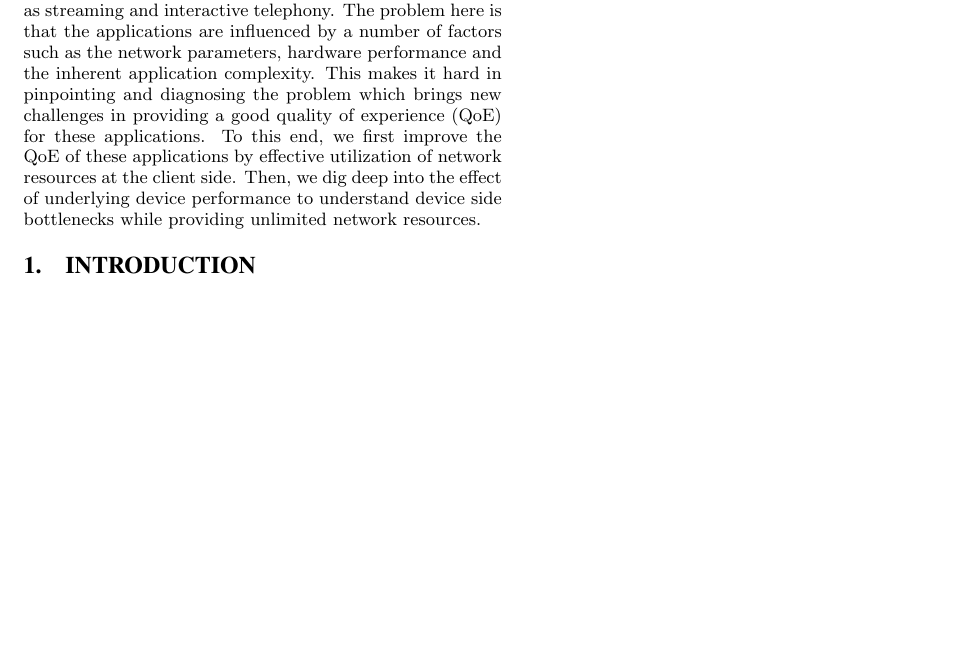
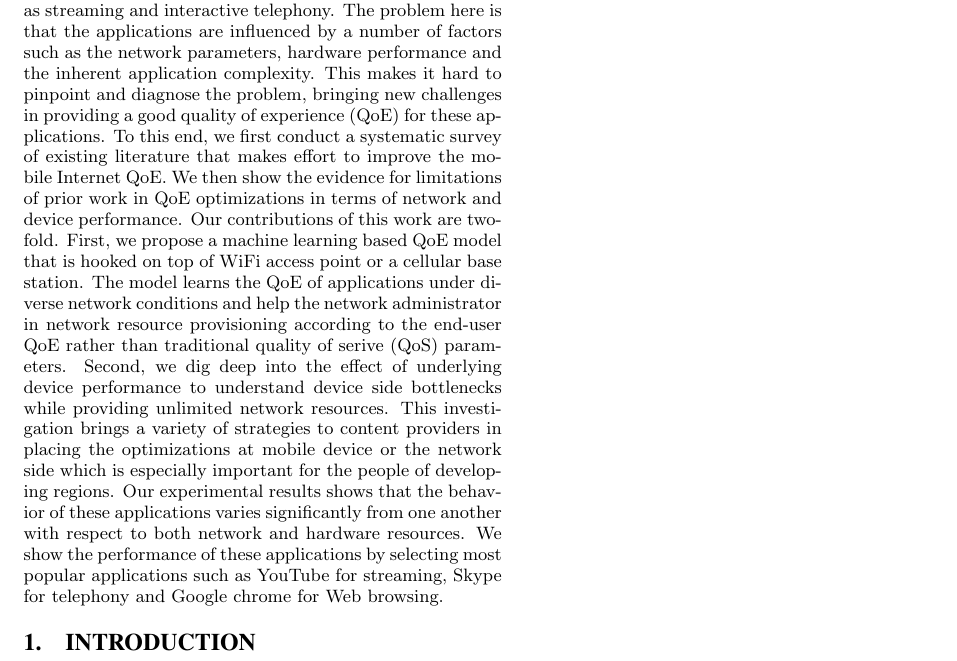
Before and after one commit to malleshamdasari/RPE, a LaTeX paper (report/paper.tex, which reads report/sections/abstract.tex): part of the page, cut so that both start at the same text, the shorter picture padded with empty space. Compiled offline with pdfLaTeX.

Commit message:
adding abstract.. done

```diff
--- a/report/sections/abstract.tex
+++ b/report/sections/abstract.tex
@@ -1,10 +1,17 @@
 %!TEX root = ../main.tex
 \begin{abstract}
 
-    Mobile Internet applications have become predominant with the prolific increase in smartphone usage.
-    Typically, these applications are Web browsing and video applications such as streaming and interactive telephony.
-    The problem here is that the applications are influenced by a number of factors such as the network parameters, hardware performance and the inherent application complexity.
-    This makes it hard in pinpointing and diagnosing the problem which brings new challenges in providing a good quality of experience (QoE) for these applications.
-    To this end, we first improve the QoE of these applications by effective utilization of network resources at the client side.
-    Then, we dig deep into the effect of underlying device performance to understand device side bottlenecks while providing unlimited network resources.
+Mobile Internet applications have become predominant with the prolific increase in smartphone usage.
+Typically, these applications are Web browsing and video applications such as streaming and interactive telephony.
+The problem here is that the applications are influenced by a number of factors such as the network parameters, hardware performance and the inherent application complexity.
+This makes it hard to pinpoint and diagnose the problem, bringing new challenges in providing a good quality of experience (QoE) for these applications.
+To this end, we first conduct a systematic survey of existing literature that makes effort to improve the mobile Internet QoE.
+We then show the evidence for limitations of prior work in QoE optimizations in terms of network and device performance.
+Our contributions of this work are two-fold. First, we propose a machine learning based QoE model that is hooked on top of WiFi access point or a cellular base station.
+The model learns the QoE of applications under diverse network conditions and help the network administrator in network resource provisioning according to the end-user QoE rather than traditional quality of serive (QoS) parameters.
+Second, we dig deep into the effect of underlying device performance to understand device side bottlenecks while providing unlimited network resources.
+This investigation brings a variety of strategies to content providers in placing the optimizations at mobile device or the network side which is especially important for the people of developing regions.
+Our experimental results shows that the behavior of these applications varies significantly from one another with respect to both network and hardware resources.
+We show the performance of these applications by selecting most popular applications such as YouTube for streaming, Skype for telephony and Google chrome for Web browsing.
+
 \end{abstract}
```
Also changed, not shown: report/paper.pdf, 1 other file.
